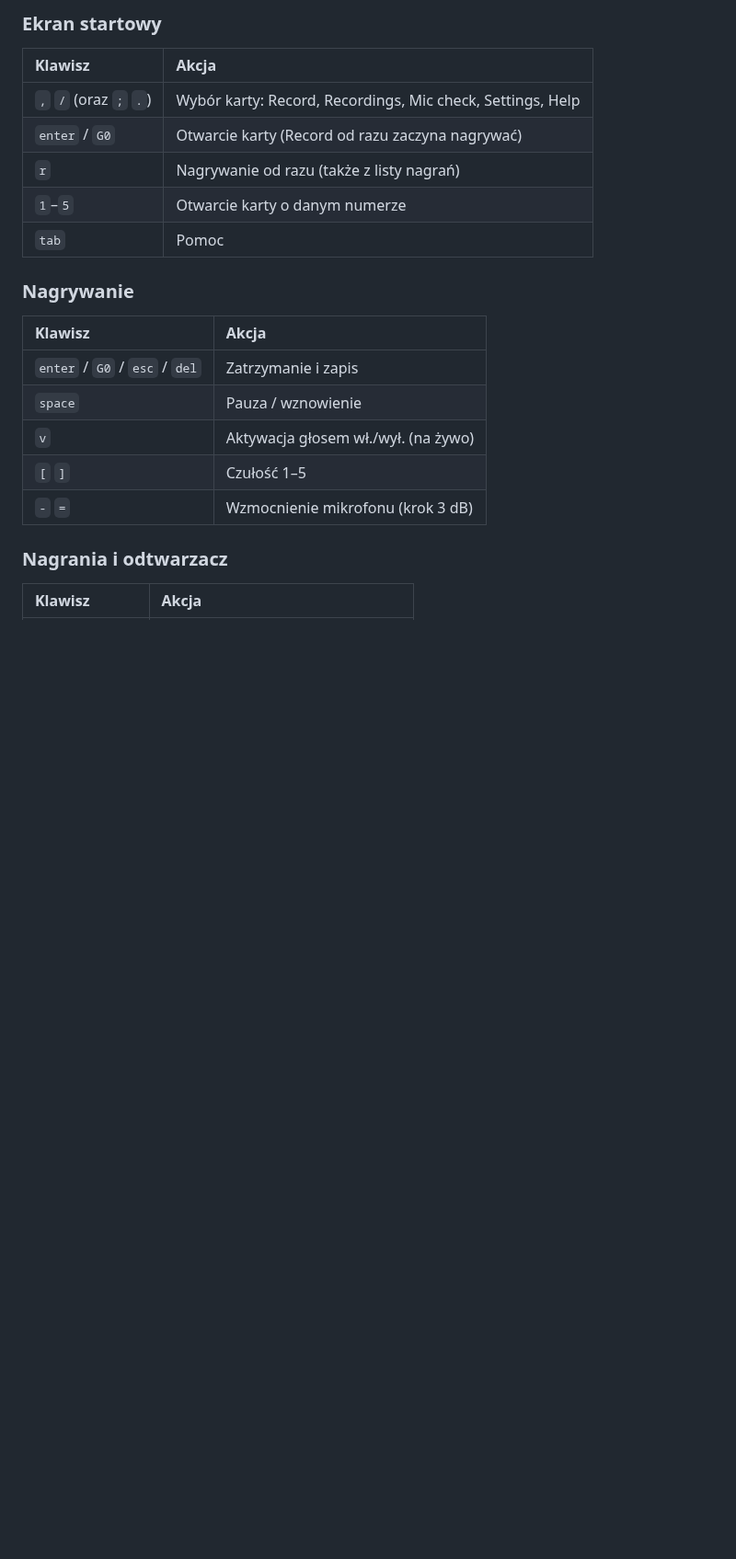
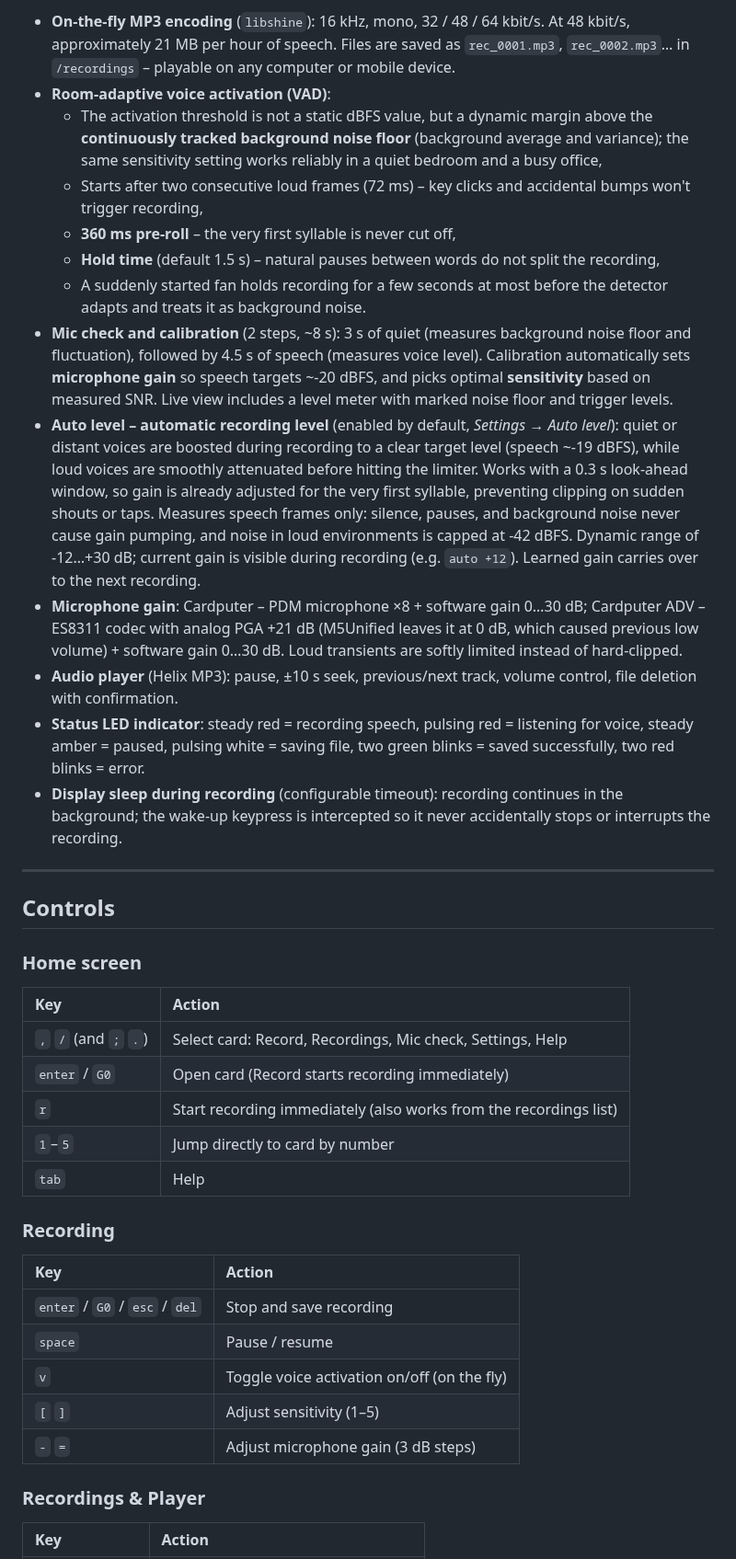
Before and after one commit to raptyk/IP9VoiceRec, a Markdown page: README.md, the part around one of its changes. Shown at 92% size. Rendered like a GitHub page; blank space fills up the shorter version.

```diff
--- a/README.md
+++ b/README.md
@@ -44,25 +25,43 @@ rysowane klawisze, podpowiedzi w stopce i opis każdej opcji.
 
-### Ekran startowy
+* **On-the-fly MP3 encoding** (`libshine`): 16 kHz, mono, 32 / 48 / 64 kbit/s. At 48 kbit/s, approximately 21 MB per hour of speech. Files are saved as `rec_0001.mp3`, `rec_0002.mp3`… in `/recordings` – playable on any computer or mobile device.
+* **Room-adaptive voice activation (VAD)**:
+  - The activation threshold is not a static dBFS value, but a dynamic margin above the **continuously tracked background noise floor** (background average and variance); the same sensitivity setting works reliably in a quiet bedroom and a busy office,
+  - Starts after two consecutive loud frames (72 ms) – key clicks and accidental bumps won't trigger recording,
+  - **360 ms pre-roll** – the very first syllable is never cut off,
+  - **Hold time** (default 1.5 s) – natural pauses between words do not split the recording,
+  - A suddenly started fan holds recording for a few seconds at most before the detector adapts and treats it as background noise.
+* **Mic check and calibration** (2 steps, ~8 s): 3 s of quiet (measures background noise floor and fluctuation), followed by 4.5 s of speech (measures voice level). Calibration automatically sets **microphone gain** so speech targets ~-20 dBFS, and picks optimal **sensitivity** based on measured SNR. Live view includes a level meter with marked noise floor and trigger levels.
+* **Auto level – automatic recording level** (enabled by default, *Settings → Auto level*): quiet or distant voices are boosted during recording to a clear target level (speech ~-19 dBFS), while loud voices are smoothly attenuated before hitting the limiter. Works with a 0.3 s look-ahead window, so gain is already adjusted for the very first syllable, preventing clipping on sudden shouts or taps. Measures speech frames only: silence, pauses, and background noise never cause gain pumping, and noise in loud environments is capped at -42 dBFS. Dynamic range of -12…+30 dB; current gain is visible during recording (e.g. `auto +12`). Learned gain carries over to the next recording.
+* **Microphone gain**: Cardputer – PDM microphone ×8 + software gain 0…30 dB; Cardputer ADV – ES8311 codec with analog PGA +21 dB (M5Unified leaves it at 0 dB, which caused previous low volume) + software gain 0…30 dB. Loud transients are softly limited instead of hard-clipped.
+* **Audio player** (Helix MP3): pause, ±10 s seek, previous/next track, volume control, file deletion with confirmation.
+* **Status LED indicator**: steady red = recording speech, pulsing red = listening for voice, steady amber = paused, pulsing white = saving file, two green blinks = saved successfully, two red blinks = error.
+* **Display sleep during recording** (configurable timeout): recording continues in the background; the wake-up keypress is intercepted so it never accidentally stops or interrupts the recording.
 
-| Klawisz | Akcja |
+---
+
+## Controls
+
+### Home screen
+
+| Key | Action |
 | :--- | :--- |
-| `,` `/` (oraz `;` `.`) | Wybór karty: Record, Recordings, Mic check, Settings, Help |
-| `enter` / `G0` | Otwarcie karty (Record od razu zaczyna nagrywać) |
-| `r` | Nagrywanie od razu (także z listy nagrań) |
-| `1`–`5` | Otwarcie karty o danym numerze |
-| `tab` | Pomoc |
+| `,` `/` (and `;` `.`) | Select card: Record, Recordings, Mic check, Settings, Help |
+| `enter` / `G0` | Open card (Record starts recording immediately) |
+| `r` | Start recording immediately (also works from the recordings list) |
+| `1`–`5` | Jump directly to card by number |
+| `tab` | Help |
 
-### Nagrywanie
+### Recording
 
-| Klawisz | Akcja |
+| Key | Action |
 | :--- | :--- |
-| `enter` / `G0` / `esc` / `del` | Zatrzymanie i zapis |
-| `space` | Pauza / wznowienie |
-| `v` | Aktywacja głosem wł./wył. (na żywo) |
-| `[` `]` | Czułość 1–5 |
-| `-` `=` | Wzmocnienie mikrofonu (krok 3 dB) |
+| `enter` / `G0` / `esc` / `del` | Stop and save recording |
+| `space` | Pause / resume |
+| `v` | Toggle voice activation on/off (on the fly) |
+| `[` `]` | Adjust sensitivity (1–5) |
+| `-` `=` | Adjust microphone gain (3 dB steps) |
 
-### Nagrania i odtwarzacz
+### Recordings & Player
 
-| Klawisz | Akcja |
+| Key | Action |
 | :--- | :--- |
```
Also changed, not shown: other parts of README.md (+47 -64 lines), CLAUDE.md (+1 -0 lines), docs/images/mic-check.png (added), docs/images/player.png (added), docs/images/record.png (added), 1 other file.
